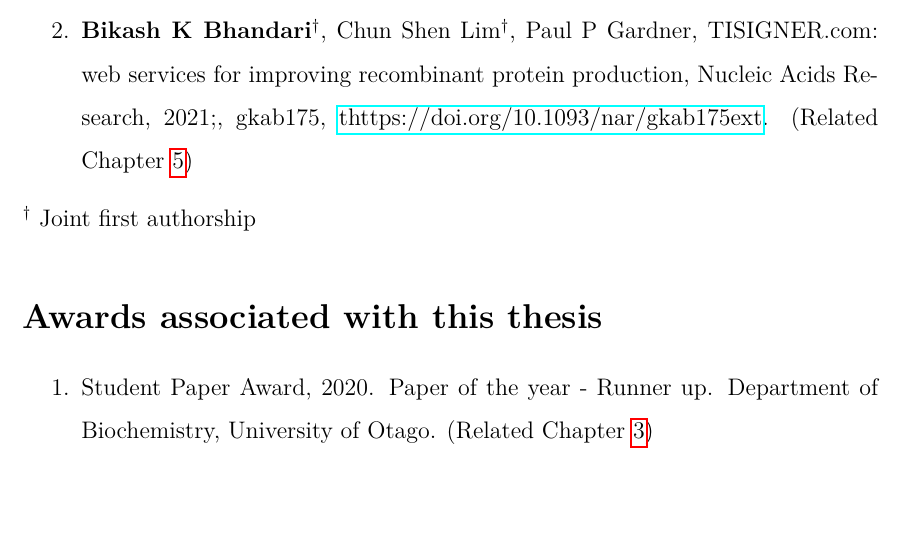
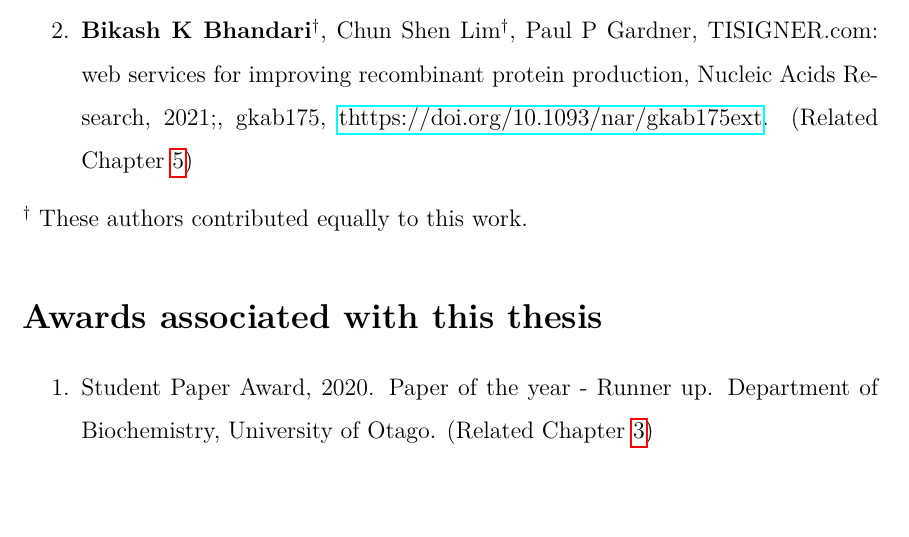
Before and after one commit to bkb3/PhD-thesis, a LaTeX thesis (main.tex, which reads chapters/publications.tex): part of page 5 of 188, cut so that both start at the same text. Compiled offline with pdfLaTeX.

Commit message:
txs auto checkin

```diff
--- a/chapters/publications.tex
+++ b/chapters/publications.tex
@@ -8,7 +8,7 @@
 
 \end{enumerate}
 
-\textsuperscript{$\dagger$} Joint first authorship
+\textsuperscript{$\dagger$} These authors contributed equally to this work.
 
 
 
```
